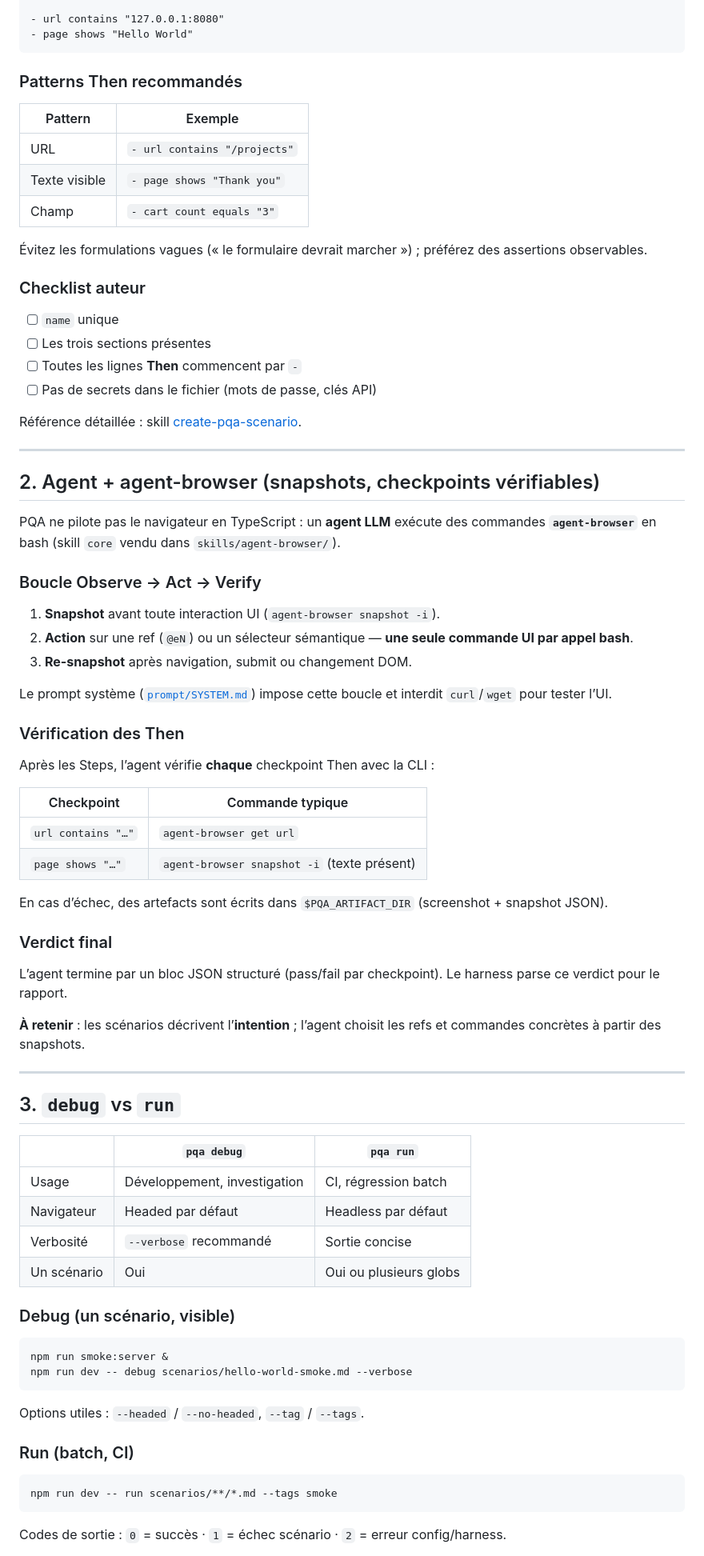
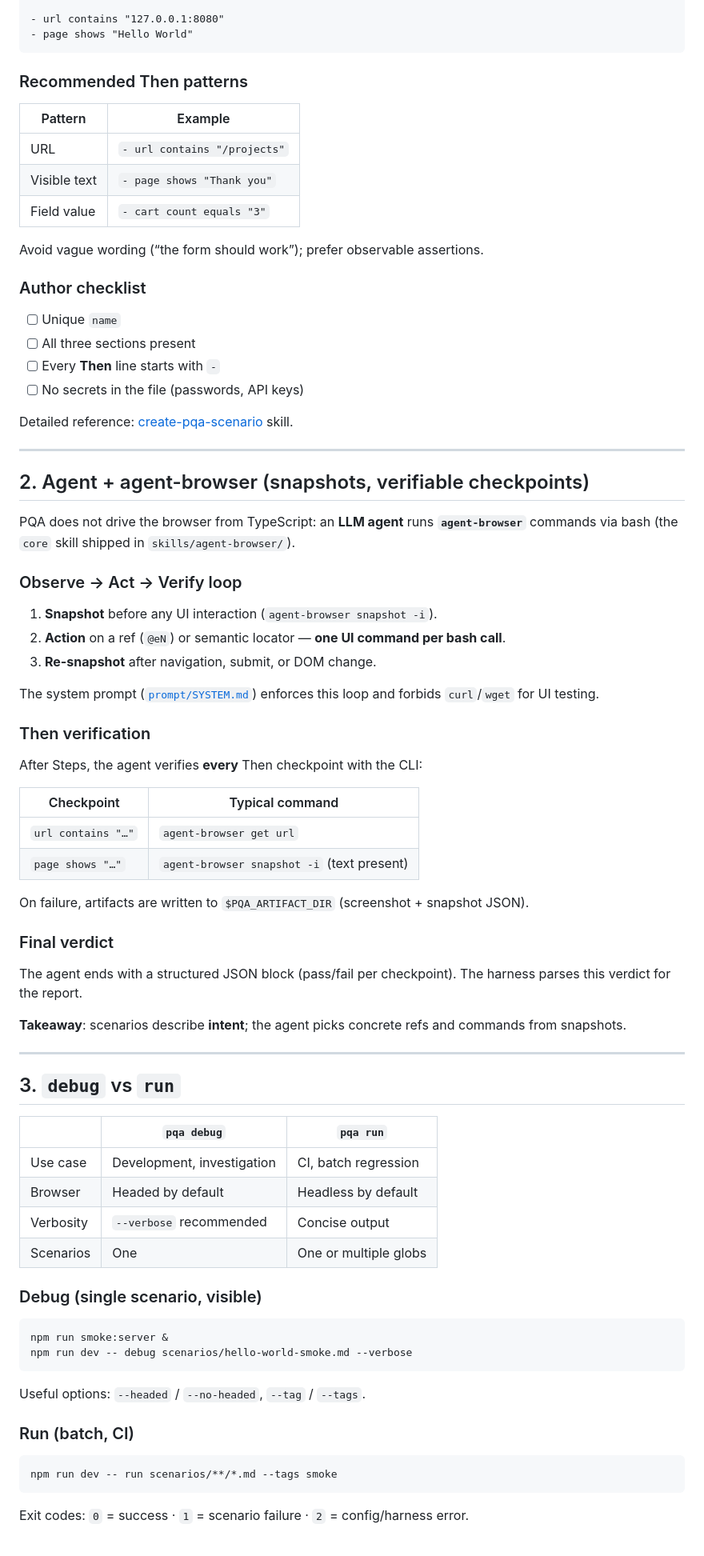
Before and after one commit to FreakDev/Prose-QA, a Markdown page: docs/HOWTO.md, the part around one of its changes. Shown at 80% size. Drawn GitHub-style.

````diff
--- a/docs/HOWTO.md
+++ b/docs/HOWTO.md
@@ -68,55 +68,55 @@ Verify the smoke test server serves a page that displays Hello World.
 - page shows "Hello World"
 ```
 
-### Patterns Then recommandés
+### Recommended Then patterns
 
-| Pattern | Exemple |
-| ------- | ------- |
-| URL | `- url contains "/projects"` |
-| Texte visible | `- page shows "Thank you"` |
-| Champ | `- cart count equals "3"` |
+| Pattern       | Example |
+| ------------- | ------- |
+| URL           | `- url contains "/projects"` |
+| Visible text  | `- page shows "Thank you"` |
+| Field value   | `- cart count equals "3"` |
 
-Évitez les formulations vagues (« le formulaire devrait marcher ») ; préférez des assertions observables.
+Avoid vague wording (“the form should work”); prefer observable assertions.
 
-### Checklist auteur
+### Author checklist
 
-- [ ] `name` unique
-- [ ] Les trois sections présentes
-- [ ] Toutes les lignes **Then** commencent par `-`
-- [ ] Pas de secrets dans le fichier (mots de passe, clés API)
+- [ ] Unique `name`
+- [ ] All three sections present
+- [ ] Every **Then** line starts with `-`
+- [ ] No secrets in the file (passwords, API keys)
 
-Référence détaillée : skill [create-pqa-scenario](../.agents/skills/create-pqa-scenario/SKILL.md).
+Detailed reference: [create-pqa-scenario](../.agents/skills/create-pqa-scenario/SKILL.md) skill.
 
 ---
 
-## 2. Agent + agent-browser (snapshots, checkpoints vérifiables)
+## 2. Agent + agent-browser (snapshots, verifiable checkpoints)
 
-PQA ne pilote pas le navigateur en TypeScript : un **agent LLM** exécute des commandes **`agent-browser`** en bash (skill `core` vendu dans `skills/agent-browser/`).
+PQA does not drive the browser from TypeScript: an **LLM agent** runs **`agent-browser`** commands via bash (the `core` skill shipped in `skills/agent-browser/`).
 
-### Boucle Observe → Act → Verify
+### Observe → Act → Verify loop
 
-1. **Snapshot** avant toute interaction UI (`agent-browser snapshot -i`).
-2. **Action** sur une ref (`@eN`) ou un sélecteur sémantique — **une seule commande UI par appel bash**.
-3. **Re-snapshot** après navigation, submit ou changement DOM.
+1. **Snapshot** before any UI interaction (`agent-browser snapshot -i`).
+2. **Action** on a ref (`@eN`) or semantic locator — **one UI command per bash call**.
+3. **Re-snapshot** after navigation, submit, or DOM change.
 
-Le prompt système ([`prompt/SYSTEM.md`](../prompt/SYSTEM.md)) impose cette boucle et interdit `curl`/`wget` pour tester l’UI.
+The system prompt ([`prompt/SYSTEM.md`](../prompt/SYSTEM.md)) enforces this loop and forbids `curl`/`wget` for UI testing.
 
-### Vérification des Then
+### Then verification
 
-Après les Steps, l’agent vérifie **chaque** checkpoint Then avec la CLI :
+After Steps, the agent verifies **every** Then checkpoint with the CLI:
 
-| Checkpoint | Commande typique |
-| ---------- | ---------------- |
+| Checkpoint         | Typical command |
+| ------------------ | --------------- |
 | `url contains "…"` | `agent-browser get url` |
-| `page shows "…"` | `agent-browser snapshot -i` (texte présent) |
+| `page shows "…"`   | `agent-browser snapshot -i` (text present) |
 
-En cas d’échec, des artefacts sont écrits dans `$PQA_ARTIFACT_DIR` (screenshot + snapshot JSON).
+On failure, artifacts are written to `$PQA_ARTIFACT_DIR` (screenshot + snapshot JSON).
 
-### Verdict final
+### Final verdict
 
-L’agent termine par un bloc JSON structuré (pass/fail par checkpoint). Le harness parse ce verdict pour le rapport.
+The agent ends with a structured JSON block (pass/fail per checkpoint). The harness parses this verdict for the report.
 
-**À retenir** : les scénarios décrivent l’**intention** ; l’agent choisit les refs et commandes concrètes à partir des snapshots.
+**Takeaway**: scenarios describe **intent**; the agent picks concrete refs and commands from snapshots.
 
 ---
 
@@ -124,19 +124,19 @@ L’agent termine par un bloc JSON structuré (pass/fail par checkpoint). Le har
 
 | | `pqa debug` | `pqa run` |
 | --- | --- | --- |
-| Usage | Développement, investigation | CI, régression batch |
-| Navigateur | Headed par défaut | Headless par défaut |
-| Verbosité | `--verbose` recommandé | Sortie concise |
-| Un scénario | Oui | Oui ou plusieurs globs |
+| Use case | Development, investigation | CI, batch regression |
+| Browser | Headed by default | Headless by default |
+| Verbosity | `--verbose` recommended | Concise output |
+| Scenarios | One | One or multiple globs |
 
-### Debug (un scénario, visible)
+### Debug (single scenario, visible)
 
 ```bash
 npm run smoke:server &
 npm run dev -- debug scenarios/hello-world-smoke.md --verbose
 ```
 
-Options utiles : `--headed` / `--no-headed`, `--tag` / `--tags`.
+Useful options: `--headed` / `--no-headed`, `--tag` / `--tags`.
 
 ### Run (batch, CI)
 
@@ -144,5 +144,5 @@ Options utiles : `--headed` / `--no-headed`, `--tag` / `--tags`.
 npm run dev -- run scenarios/**/*.md --tags smoke
 ```
 
-Codes de sortie : `0` = succès · `1` = échec scénario · `2` = erreur config/harness.
+Exit codes: `0` = success · `1` = scenario failure · `2` = config/harness error.
 
````
Also changed, not shown: other parts of docs/HOWTO.md (+123 -123 lines).
